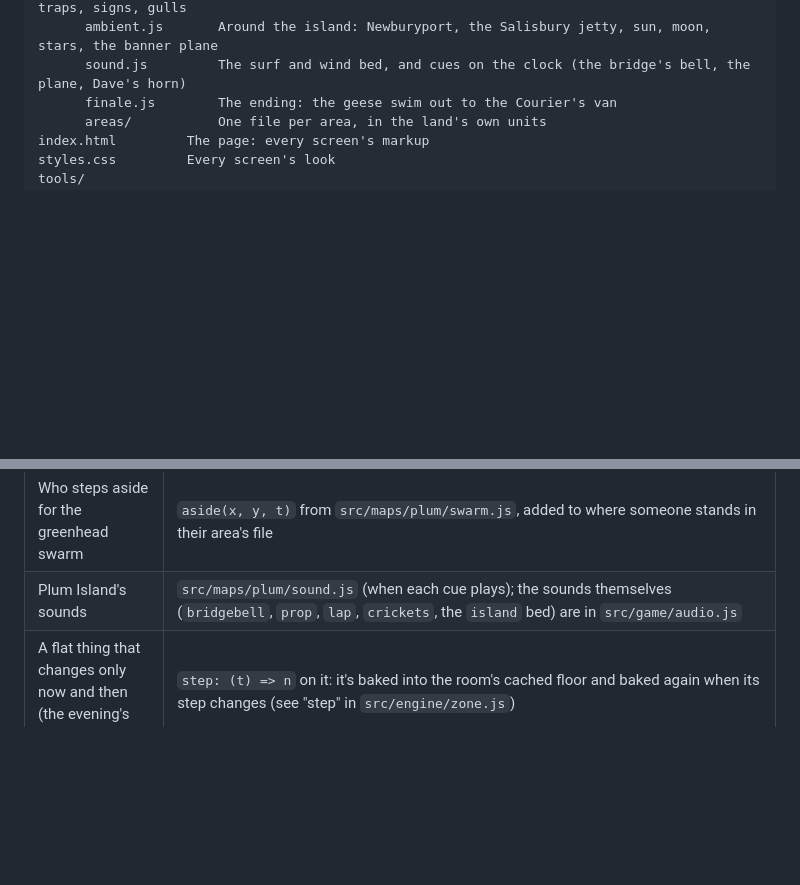
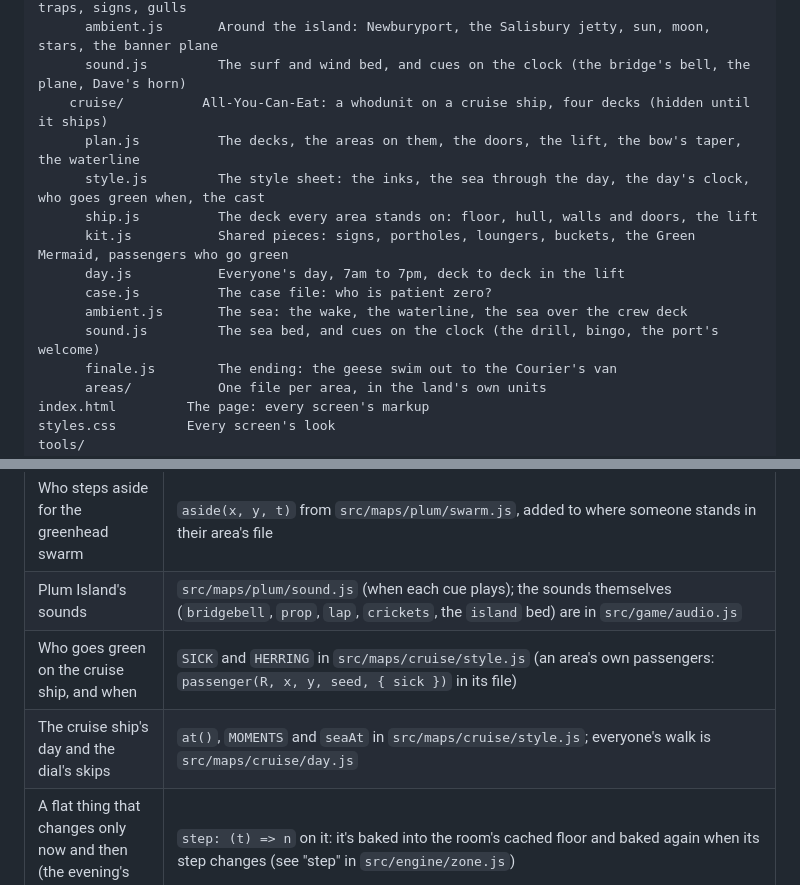
Before and after one commit to uxpreview/squares, a Markdown page: README.md, 2 parts joined by grey strips. GitHub-like rendering; blank space fills up the shorter version.

Commit message:
README: the cruise ship's files
Co-Authored-By: Claude Opus 5.5 <noreply@anthropic.com>

```diff
--- a/README.md
+++ b/README.md
@@ -118,6 +118,15 @@ src/
       kit.js           Shared pieces: cars, boats, beach houses (lit at night), umbrellas, traps, signs, gulls
       ambient.js       Around the island: Newburyport, the Salisbury jetty, sun, moon, stars, the banner plane
       sound.js         The surf and wind bed, and cues on the clock (the bridge's bell, the plane, Dave's horn)
+    cruise/          All-You-Can-Eat: a whodunit on a cruise ship, four decks (hidden until it ships)
+      plan.js          The decks, the areas on them, the doors, the lift, the bow's taper, the waterline
+      style.js         The style sheet: the inks, the sea through the day, the day's clock, who goes green when, the cast
+      ship.js          The deck every area stands on: floor, hull, walls and doors, the lift
+      kit.js           Shared pieces: signs, portholes, loungers, buckets, the Green Mermaid, passengers who go green
+      day.js           Everyone's day, 7am to 7pm, deck to deck in the lift
+      case.js          The case file: who is patient zero?
+      ambient.js       The sea: the wake, the waterline, the sea over the crew deck
+      sound.js         The sea bed, and cues on the clock (the drill, bingo, the port's welcome)
       finale.js        The ending: the geese swim out to the Courier's van
       areas/           One file per area, in the land's own units
 index.html         The page: every screen's markup
@@ -167,6 +176,8 @@ docs/
 | Plum Island's sea through the day (the sunset's pink and lavender) | `SEA` and `paperAt` in `src/maps/plum/style.js` |
 | Who steps aside for the greenhead swarm | `aside(x, y, t)` from `src/maps/plum/swarm.js`, added to where someone stands in their area's file |
 | Plum Island's sounds | `src/maps/plum/sound.js` (when each cue plays); the sounds themselves (`bridgebell`, `prop`, `lap`, `crickets`, the `island` bed) are in `src/game/audio.js` |
+| Who goes green on the cruise ship, and when | `SICK` and `HERRING` in `src/maps/cruise/style.js` (an area's own passengers: `passenger(R, x, y, seed, { sick })` in its file) |
+| The cruise ship's day and the dial's skips | `at()`, `MOMENTS` and `seaAt` in `src/maps/cruise/style.js`; everyone's walk is `src/maps/cruise/day.js` |
 | A flat thing that changes only now and then (the evening's ground) | `step: (t) => n` on it: it's baked into the room's cached floor and baked again when its step changes (see "step" in `src/engine/zone.js`) |
 | Make a find show only some of the time | `when: (t) => true or false` and `note: 'low tide'` on the find (`R.find` or the greybox's `pin`) |
 | How often the other rooms' pictures refresh | `SNAP_BUDGET_MS` in `src/engine/renderer.js`; it shrinks by itself (`snapQ`) when frames are slow |
```
